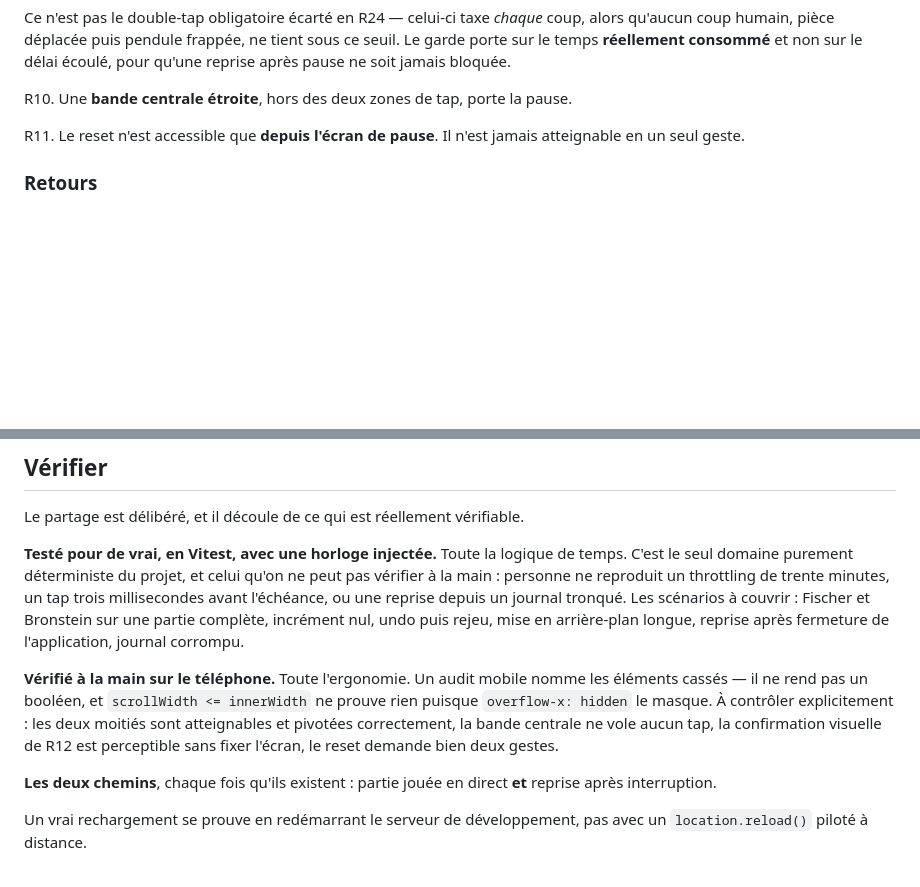
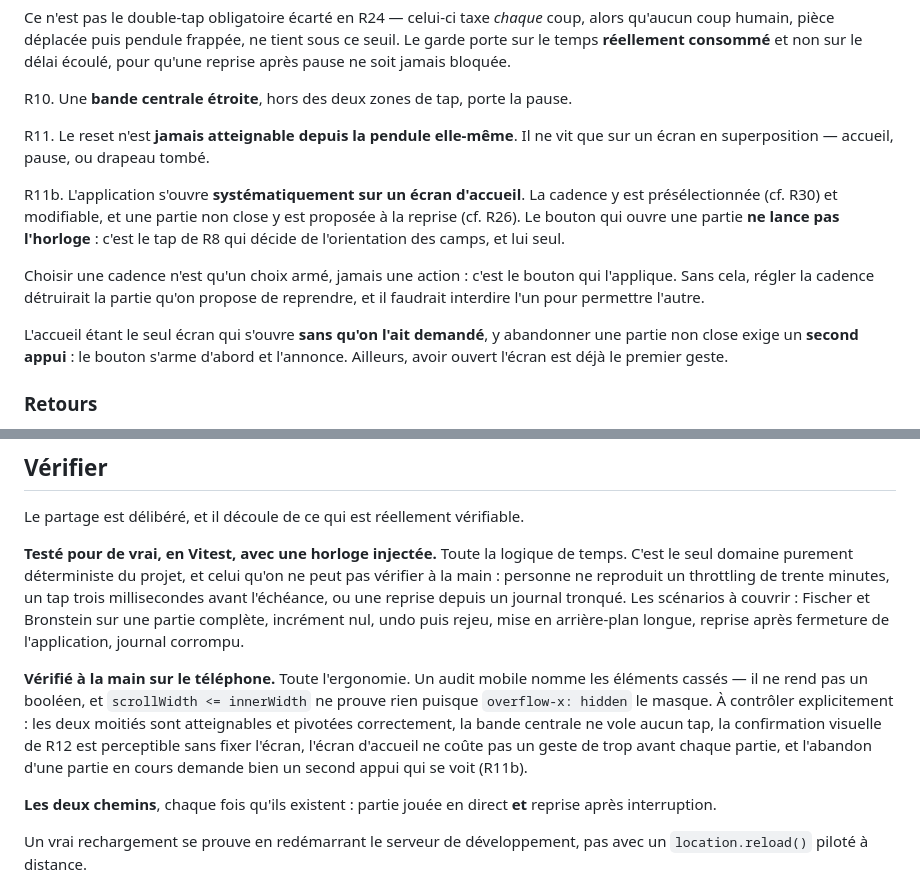
Before and after one commit to Etienne-Bernoux/my-chess, a Markdown page: SPECS.md, 2 parts joined by grey strips. GitHub-like rendering; blank space fills up the shorter version.

```diff
--- a/SPECS.md
+++ b/SPECS.md
@@ -52,7 +52,13 @@ R9b. Un tap est également sans effet si le joueur au trait n'a **pas encore con
 
 R10. Une **bande centrale étroite**, hors des deux zones de tap, porte la pause.
 
-R11. Le reset n'est accessible que **depuis l'écran de pause**. Il n'est jamais atteignable en un seul geste.
+R11. Le reset n'est **jamais atteignable depuis la pendule elle-même**. Il ne vit que sur un écran en superposition — accueil, pause, ou drapeau tombé.
+
+R11b. L'application s'ouvre **systématiquement sur un écran d'accueil**. La cadence y est présélectionnée (cf. R30) et modifiable, et une partie non close y est proposée à la reprise (cf. R26). Le bouton qui ouvre une partie **ne lance pas l'horloge** : c'est le tap de R8 qui décide de l'orientation des camps, et lui seul.
+
+  Choisir une cadence n'est qu'un choix armé, jamais une action : c'est le bouton qui l'applique. Sans cela, régler la cadence détruirait la partie qu'on propose de reprendre, et il faudrait interdire l'un pour permettre l'autre.
+
+  L'accueil étant le seul écran qui s'ouvre **sans qu'on l'ait demandé**, y abandonner une partie non close exige un **second appui** : le bouton s'arme d'abord et l'annonce. Ailleurs, avoir ouvert l'écran est déjà le premier geste.
 
 ### Retours
 
@@ -197,7 +203,7 @@ Le partage est délibéré, et il découle de ce qui est réellement vérifiable
 
 **Testé pour de vrai, en Vitest, avec une horloge injectée.** Toute la logique de temps. C'est le seul domaine purement déterministe du projet, et celui qu'on ne peut pas vérifier à la main : personne ne reproduit un throttling de trente minutes, un tap trois millisecondes avant l'échéance, ou une reprise depuis un journal tronqué. Les scénarios à couvrir : Fischer et Bronstein sur une partie complète, incrément nul, undo puis rejeu, mise en arrière-plan longue, reprise après fermeture de l'application, journal corrompu.
 
-**Vérifié à la main sur le téléphone.** Toute l'ergonomie. Un audit mobile nomme les éléments cassés — il ne rend pas un booléen, et `scrollWidth <= innerWidth` ne prouve rien puisque `overflow-x: hidden` le masque. À contrôler explicitement : les deux moitiés sont atteignables et pivotées correctement, la bande centrale ne vole aucun tap, la confirmation visuelle de R12 est perceptible sans fixer l'écran, le reset demande bien deux gestes.
+**Vérifié à la main sur le téléphone.** Toute l'ergonomie. Un audit mobile nomme les éléments cassés — il ne rend pas un booléen, et `scrollWidth <= innerWidth` ne prouve rien puisque `overflow-x: hidden` le masque. À contrôler explicitement : les deux moitiés sont atteignables et pivotées correctement, la bande centrale ne vole aucun tap, la confirmation visuelle de R12 est perceptible sans fixer l'écran, l'écran d'accueil ne coûte pas un geste de trop avant chaque partie, et l'abandon d'une partie en cours demande bien un second appui qui se voit (R11b).
 
 **Les deux chemins**, chaque fois qu'ils existent : partie jouée en direct **et** reprise après interruption.
 
```
Also changed, not shown: README.md (+3 -0 lines).
